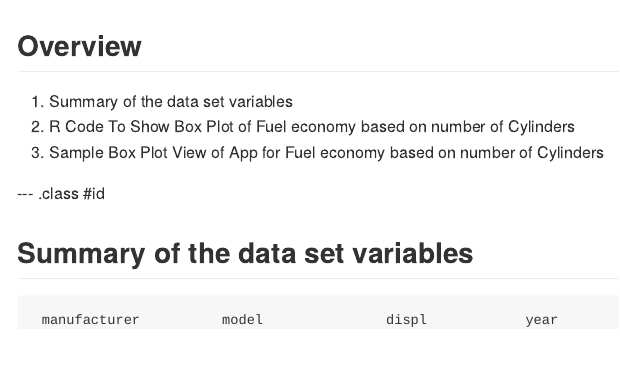
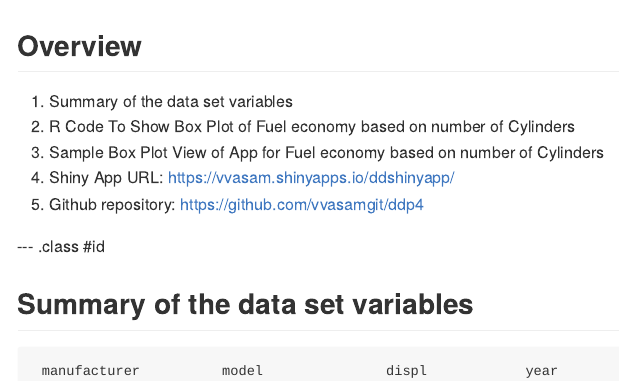
Before and after one commit to vvasamgit/ddp4, an R Markdown document (dd4slidifypres/index.Rmd): the page in a window 1100 px wide, from its top. The pictures show the output file dd4slidifypres/index.md that the author committed with the source, drawn offline in the style of GitHub.

Commit message:
Changes to readme and presentation

```diff
--- a/dd4slidifypres/index.Rmd
+++ b/dd4slidifypres/index.Rmd
@@ -16,6 +16,9 @@ knit        : slidify::knit2slides
 1. Summary of the data set variables
 2. R Code To Show Box Plot of Fuel economy based on number of Cylinders
 3. Sample Box Plot View of App for Fuel economy based on number of Cylinders
+4. Shiny App URL: https://vvasam.shinyapps.io/ddshinyapp/
+5. Github repository: https://github.com/vvasamgit/ddp4
+
 
 --- .class #id
 
```
Also changed, not shown: README.md, dd4slidifypres/index.html, dd4slidifypres/index.md.
